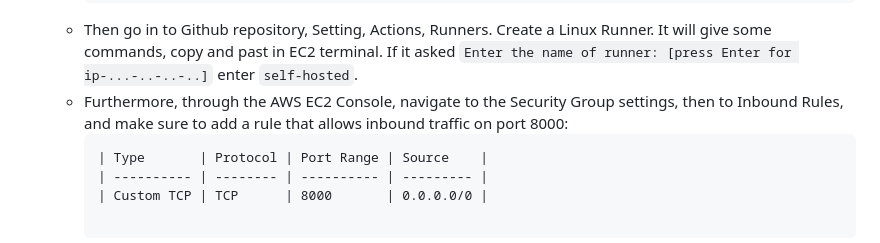
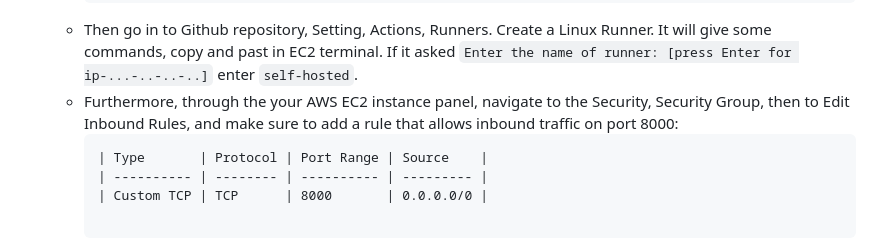
Before and after one commit to farhad-dalirani/Nano-AutoML-Cloud, a Markdown page: README.md, the part around the change. Rendered like a GitHub page.

````diff
--- a/README.md
+++ b/README.md
@@ -54,7 +54,7 @@
       newgrp docker
       ```
     - Then go in to Github repository, Setting, Actions, Runners. Create a Linux Runner. It will give some commands, copy and past in EC2 terminal. If it asked `Enter the name of runner: [press Enter for ip-...-..-..-..]` enter `self-hosted`.
-    - Furthermore, through the AWS EC2 Console, navigate to the Security Group settings, then to Inbound Rules, and make sure to add a rule that allows inbound traffic on port 8000:
+    - Furthermore, through the your AWS EC2 instance panel, navigate to the Security, Security Group, then to Edit Inbound Rules, and make sure to add a rule that allows inbound traffic on port 8000:
       ```
       | Type       | Protocol | Port Range | Source    |
       | ---------- | -------- | ---------- | --------- |
````
